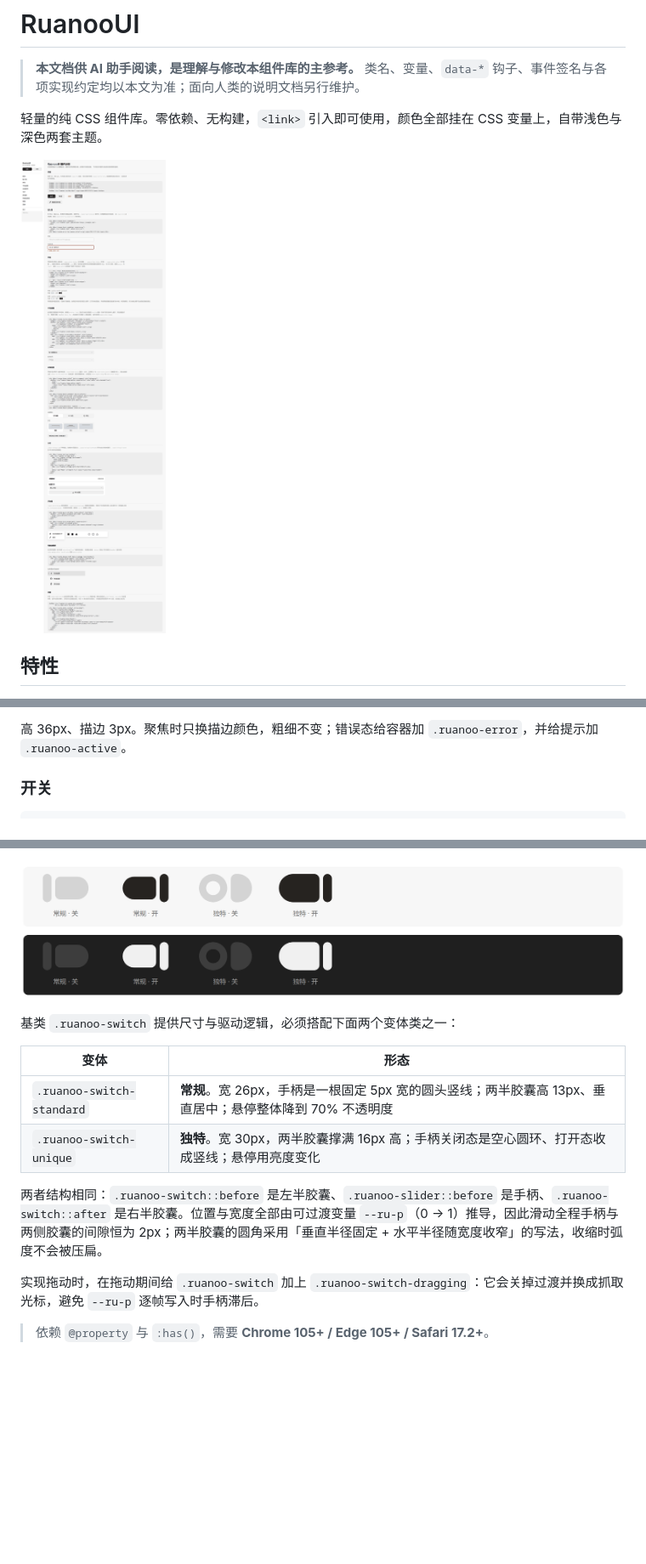
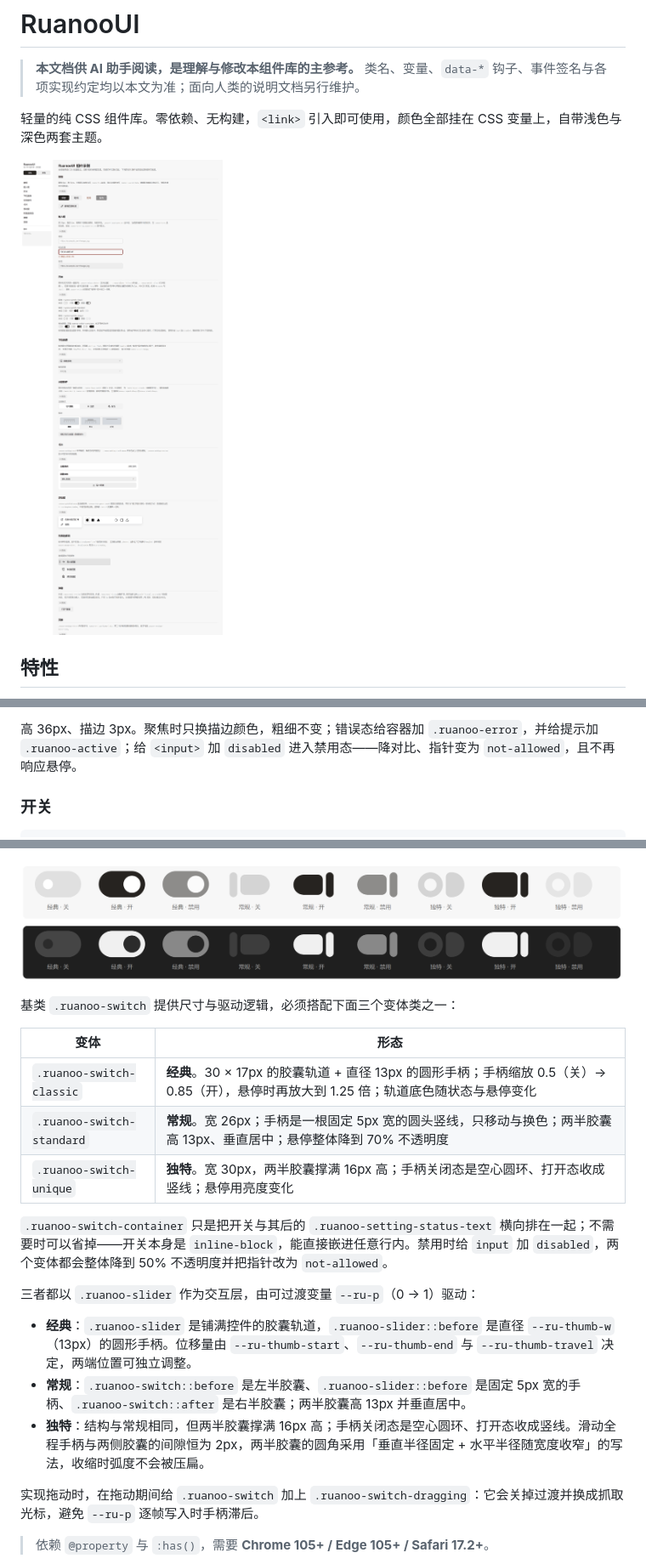
Before and after one commit to AomiRaku/RuanooUI, a Markdown page: AIGC-README.md, 3 parts joined by grey strips. Shown: that part at 85% size. Drawn GitHub-style; pictures changed too: preview-gallery.png, preview-switch.png; blank space fills up the shorter version.

````diff
--- a/AIGC-README.md
+++ b/AIGC-README.md
@@ -152,6 +157,6 @@ document.documentElement.dataset.ruTheme = 'dark';
 ```
 
-高 36px、描边 3px。聚焦时只换描边颜色，粗细不变；错误态给容器加 `.ruanoo-error`，并给提示加 `.ruanoo-active`。
+高 36px、描边 3px。聚焦时只换描边颜色，粗细不变；错误态给容器加 `.ruanoo-error`，并给提示加 `.ruanoo-active`；给 `<input>` 加 `disabled` 进入禁用态——降对比、指针变为 `not-allowed`，且不再响应悬停。
 
 ### 开关
 
@@ -167,14 +184,21 @@ document.documentElement.dataset.ruTheme = 'dark';
 
 ![开关](preview-switch.png)
 
-基类 `.ruanoo-switch` 提供尺寸与驱动逻辑，必须搭配下面两个变体类之一：
+基类 `.ruanoo-switch` 提供尺寸与驱动逻辑，必须搭配下面三个变体类之一：
 
 | 变体 | 形态 |
 | --- | --- |
-| `.ruanoo-switch-standard` | **常规**。宽 26px，手柄是一根固定 5px 宽的圆头竖线；两半胶囊高 13px、垂直居中；悬停整体降到 70% 不透明度 |
+| `.ruanoo-switch-classic` | **经典**。30 × 17px 的胶囊轨道 + 直径 13px 的圆形手柄；手柄缩放 0.5（关）→ 0.85（开），悬停时再放大到 1.25 倍；轨道底色随状态与悬停变化 |
+| `.ruanoo-switch-standard` | **常规**。宽 26px；手柄是一根固定 5px 宽的圆头竖线，只移动与换色；两半胶囊高 13px、垂直居中；悬停整体降到 70% 不透明度 |
 | `.ruanoo-switch-unique` | **独特**。宽 30px，两半胶囊撑满 16px 高；手柄关闭态是空心圆环、打开态收成竖线；悬停用亮度变化 |
 
-两者结构相同：`.ruanoo-switch::before` 是左半胶囊、`.ruanoo-slider::before` 是手柄、`.ruanoo-switch::after` 是右半胶囊。位置与宽度全部由可过渡变量 `--ru-p`（0 → 1）推导，因此滑动全程手柄与两侧胶囊的间隙恒为 2px；两半胶囊的圆角采用「垂直半径固定 + 水平半径随宽度收窄」的写法，收缩时弧度不会被压扁。
+`.ruanoo-switch-container` 只是把开关与其后的 `.ruanoo-setting-status-text` 横向排在一起；不需要时可以省掉——开关本身是 `inline-block`，能直接嵌进任意行内。禁用时给 `input` 加 `disabled`，两个变体都会整体降到 50% 不透明度并把指针改为 `not-allowed`。
+
+三者都以 `.ruanoo-slider` 作为交互层，由可过渡变量 `--ru-p`（0 → 1）驱动：
+
+- **经典**：`.ruanoo-slider` 是铺满控件的胶囊轨道，`.ruanoo-slider::before` 是直径 `--ru-thumb-w`（13px）的圆形手柄。位移量由 `--ru-thumb-start`、`--ru-thumb-end` 与 `--ru-thumb-travel` 决定，两端位置可独立调整。
+- **常规**：`.ruanoo-switch::before` 是左半胶囊、`.ruanoo-slider::before` 是固定 5px 宽的手柄、`.ruanoo-switch::after` 是右半胶囊；两半胶囊高 13px 并垂直居中。
+- **独特**：结构与常规相同，但两半胶囊撑满 16px 高；手柄关闭态是空心圆环、打开态收成竖线。滑动全程手柄与两侧胶囊的间隙恒为 2px，两半胶囊的圆角采用「垂直半径固定 + 水平半径随宽度收窄」的写法，收缩时弧度不会被压扁。
 
 实现拖动时，在拖动期间给 `.ruanoo-switch` 加上 `.ruanoo-switch-dragging`：它会关掉过渡并换成抓取光标，避免 `--ru-p` 逐帧写入时手柄滞后。
 
````
Also changed, not shown: other parts of AIGC-README.md (+18 -1 lines), 2 other files.
